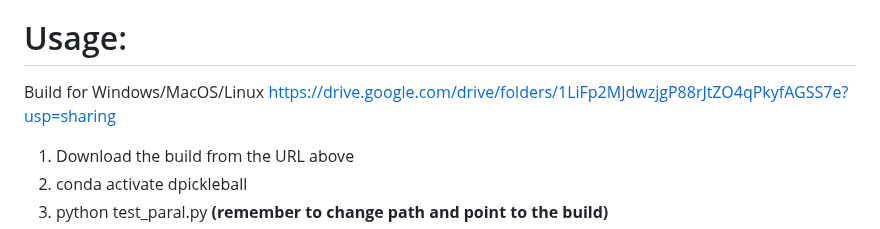
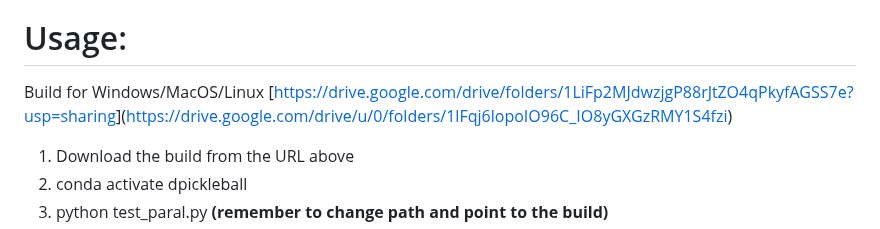
Before and after one commit to dPickleball/dPickleBallEnv, a Markdown page: README.md, the part around the change. GitHub-like rendering.

```diff
--- a/README.md
+++ b/README.md
@@ -17,7 +17,7 @@
 11) Download this repo, modify the path in test_paral.py
 
 # Usage:
-Build for Windows/MacOS/Linux [https://drive.google.com/drive/folders/1LiFp2MJdwzjgP88rJtZO4qPkyfAGSS7e?usp=sharing](https://drive.google.com/drive/folders/1LiFp2MJdwzjgP88rJtZO4qPkyfAGSS7e?usp=sharing)
+Build for Windows/MacOS/Linux [[https://drive.google.com/drive/folders/1LiFp2MJdwzjgP88rJtZO4qPkyfAGSS7e?usp=sharing](https://drive.google.com/drive/folders/1LiFp2MJdwzjgP88rJtZO4qPkyfAGSS7e?usp=sharing)](https://drive.google.com/drive/u/0/folders/1lFqj6lopoIO96C_IO8yGXGzRMY1S4fzi)
 1) Download the build from the URL above
 2) conda activate dpickleball
 3) python test_paral.py    **(remember to change path and point to the build)**
```
